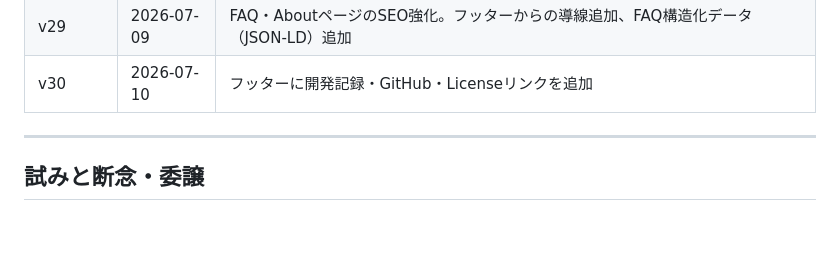
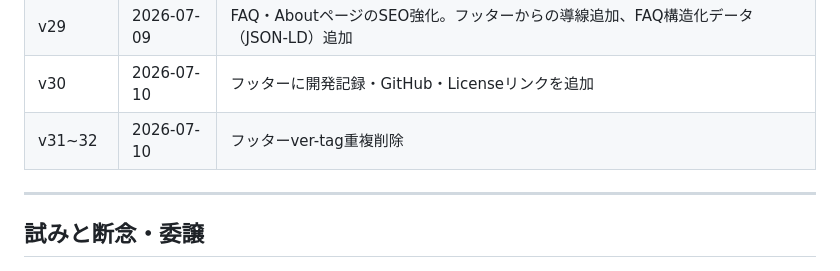
Before and after one commit to VetCalcPRO/vetcalc-pro, a Markdown page: docs/DEVLOG.md, the part around the change. GitHub-like rendering; blank space fills up the shorter version.

```diff
--- a/docs/DEVLOG.md
+++ b/docs/DEVLOG.md
@@ -129,6 +129,7 @@ GitHub Pagesでの公開を目的として、単一HTMLからUI（HTML/JS）＋
 | v28 | 2026-06-27 | 計算カードUIの全面刷新（2列固定グリッド化・アイコン横並び）。既存ユーザーへ強制反映 |
 | v29 | 2026-07-09 | FAQ・AboutページのSEO強化。フッターからの導線追加、FAQ構造化データ（JSON-LD）追加 |
 | v30 | 2026-07-10 | フッターに開発記録・GitHub・Licenseリンクを追加 |
+| v31~32 | 2026-07-10 | フッターver-tag重複削除 |
 
 ---
 
```
